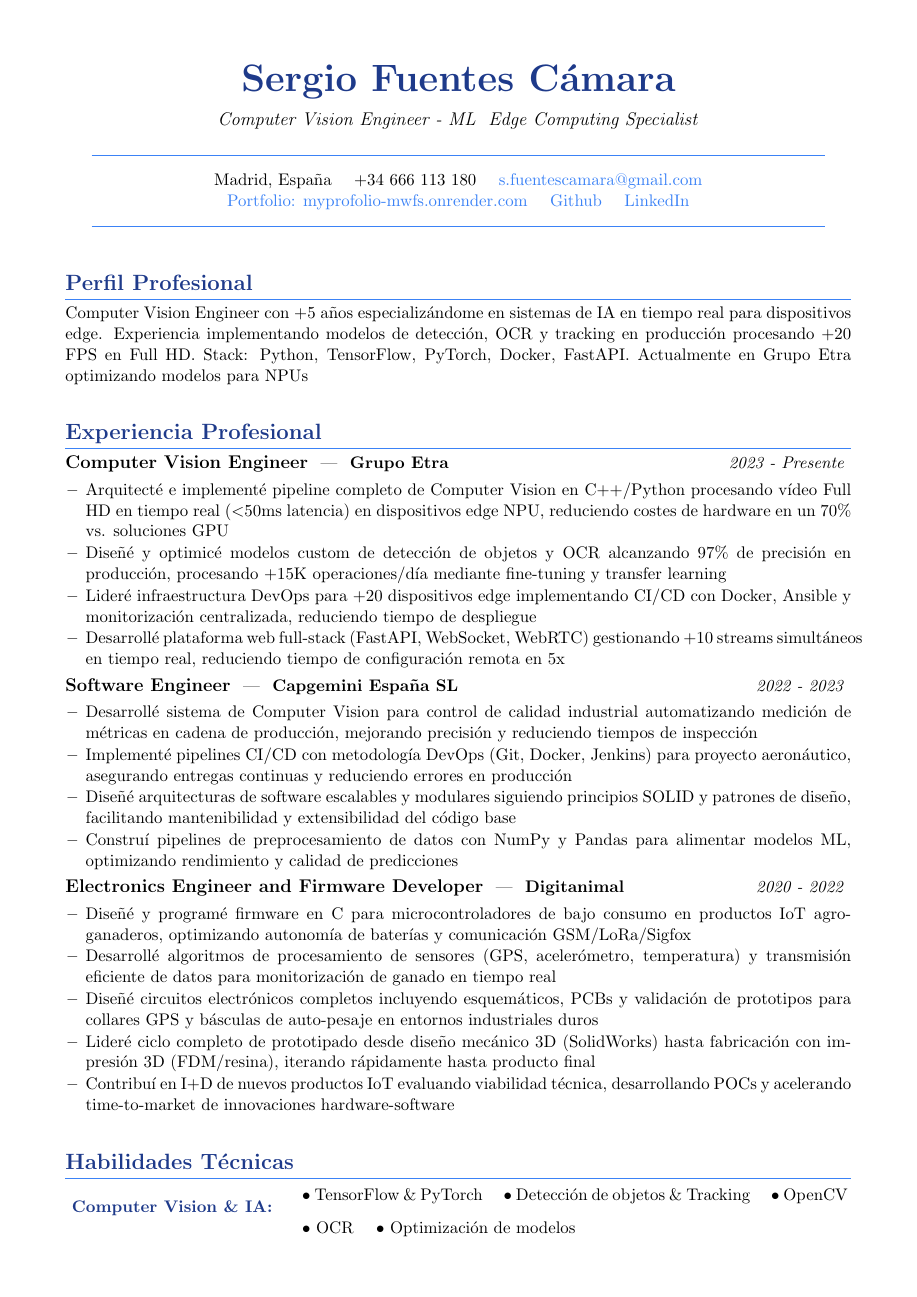
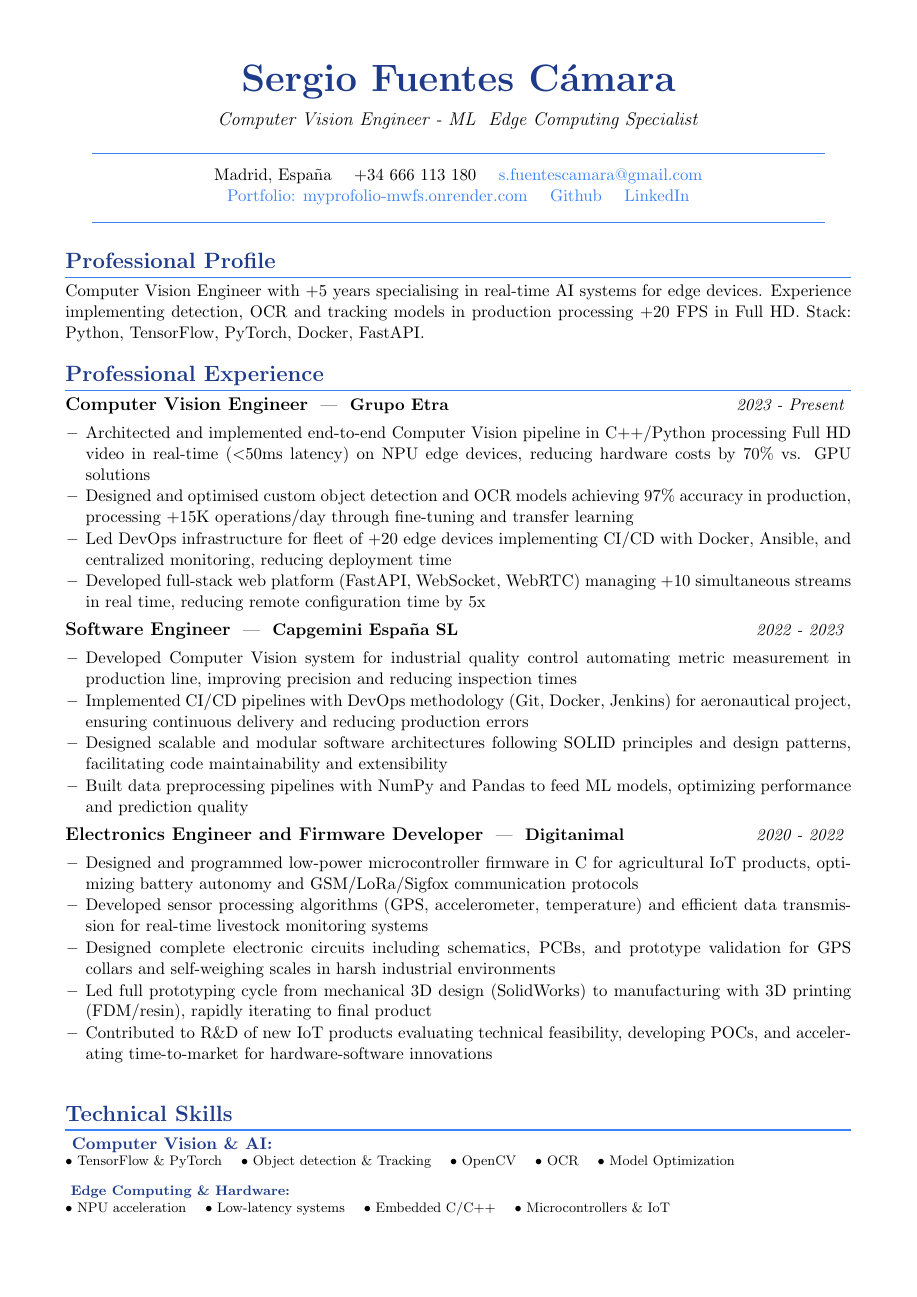
Before and after one commit to sfuentescamara/myPortfolio, a LaTeX CV (backend/templates/cv_temp.tex): page 1 of 2. Compiled offline with pdfLaTeX.

Commit message:
[CV] update skills

```diff
--- a/backend/templates/cv_temp.tex
+++ b/backend/templates/cv_temp.tex
@@ -4,6 +4,8 @@
 \usepackage{hyperref}
 \usepackage{titlesec}
 \usepackage{xcolor}
+\usepackage{graphicx}
+\usepackage{tikz}
 
 % Configuración de colores
 \definecolor{headercolor}{RGB}{30, 58, 138}
@@ -50,33 +52,31 @@
     \noindent\makebox[\linewidth]{\color{accentcolor}\rule{0.8\paperwidth}{0.5pt}}
 \end{center}
 
-\vspace{0.3cm}
-
 % =========================
 % professional profile
 % =========================
-\section*{Perfil Profesional}
-\noindent Computer Vision Engineer con +5 años especializándome en sistemas de IA en tiempo real para dispositivos edge. Experiencia implementando modelos de detección, OCR y tracking en producción procesando +20 FPS en Full HD. Stack: Python, TensorFlow, PyTorch, Docker, FastAPI. Actualmente en Grupo Etra optimizando modelos para NPUs
+\section*{Professional Profile}
+\noindent Computer Vision Engineer with +5 years specialising in real-time AI systems for edge devices. Experience implementing detection, OCR and tracking models in production processing +20 FPS in Full HD. Stack: Python, TensorFlow, PyTorch, Docker, FastAPI.
 
-\vspace{0.4cm}
+\vspace{0.05cm}
 
 % =========================
 % experience
 % =========================
-\section*{Experiencia Profesional}
+\section*{Professional Experience}
 \begin{itemize}[leftmargin=0em, itemsep=0.4em, parsep=0em]
 
-  \item[] \textbf{\large Computer Vision Engineer } | \textbf{ Grupo Etra } \hfill \textit{ 2023 - Presente }
+  \item[] \textbf{\large Computer Vision Engineer } | \textbf{ Grupo Etra } \hfill \textit{ 2023 - Present }
 
   \begin{itemize}[leftmargin=1.2em, itemsep=0.05em, parsep=0em, topsep=0.15em]
 
-    \item Arquitecté e implementé pipeline completo de Computer Vision en C++/Python procesando vídeo Full HD en tiempo real (\textless{}50ms latencia) en dispositivos edge NPU, reduciendo costes de hardware en un 70\% vs. soluciones GPU
+    \item Architected and implemented end-to-end Computer Vision pipeline in C++/Python processing Full HD video in real-time (\textless{}50ms latency) on NPU edge devices, reducing hardware costs by 70\% vs. GPU solutions
 
-    \item Diseñé y optimicé modelos custom de detección de objetos y OCR alcanzando 97\% de precisión en producción, procesando +15K operaciones/día mediante fine-tuning y transfer learning
+    \item Designed and optimised custom object detection and OCR models achieving 97\% accuracy in production, processing +15K operations/day through fine-tuning and transfer learning
 
-    \item Lideré infraestructura DevOps para +20 dispositivos edge implementando CI/CD con Docker, Ansible y monitorización centralizada, reduciendo tiempo de despliegue
+    \item Led DevOps infrastructure for fleet of +20 edge devices implementing CI/CD with Docker, Ansible, and centralized monitoring, reducing deployment time
 
-    \item Desarrollé plataforma web full-stack (FastAPI, WebSocket, WebRTC) gestionando +10 streams simultáneos en tiempo real, reduciendo tiempo de configuración remota en 5x
+    \item Developed full-stack web platform (FastAPI, WebSocket, WebRTC) managing +10 simultaneous streams in real time, reducing remote configuration time by 5x
 
   \end{itemize}
 
@@ -84,13 +84,13 @@
 
   \begin{itemize}[leftmargin=1.2em, itemsep=0.05em, parsep=0em, topsep=0.15em]
 
-    \item Desarrollé sistema de Computer Vision para control de calidad industrial automatizando medición de métricas en cadena de producción, mejorando precisión y reduciendo tiempos de inspección
+    \item Developed Computer Vision system for industrial quality control automating metric measurement in production line, improving precision and reducing inspection times
 
-    \item Implementé pipelines CI/CD con metodología DevOps (Git, Docker, Jenkins) para proyecto aeronáutico, asegurando entregas continuas y reduciendo errores en producción
+    \item Implemented CI/CD pipelines with DevOps methodology (Git, Docker, Jenkins) for aeronautical project, ensuring continuous delivery and reducing production errors
 
-    \item Diseñé arquitecturas de software escalables y modulares siguiendo principios SOLID y patrones de diseño, facilitando mantenibilidad y extensibilidad del código base
+    \item Designed scalable and modular software architectures following SOLID principles and design patterns, facilitating code maintainability and extensibility
 
-    \item Construí pipelines de preprocesamiento de datos con NumPy y Pandas para alimentar modelos ML, optimizando rendimiento y calidad de predicciones
+    \item Built data preprocessing pipelines with NumPy and Pandas to feed ML models, optimizing performance and prediction quality
 
   \end{itemize}
 
@@ -98,31 +98,34 @@
 
   \begin{itemize}[leftmargin=1.2em, itemsep=0.05em, parsep=0em, topsep=0.15em]
 
-    \item Diseñé y programé firmware en C para microcontroladores de bajo consumo en productos IoT agro-ganaderos, optimizando autonomía de baterías y comunicación GSM/LoRa/Sigfox
+    \item Designed and programmed low-power microcontroller firmware in C for agricultural IoT products, optimizing battery autonomy and GSM/LoRa/Sigfox communication protocols
 
-    \item Desarrollé algoritmos de procesamiento de sensores (GPS, acelerómetro, temperatura) y transmisión eficiente de datos para monitorización de ganado en tiempo real
+    \item Developed sensor processing algorithms (GPS, accelerometer, temperature) and efficient data transmission for real-time livestock monitoring systems
 
-    \item Diseñé circuitos electrónicos completos incluyendo esquemáticos, PCBs y validación de prototipos para collares GPS y básculas de auto-pesaje en entornos industriales duros
+    \item Designed complete electronic circuits including schematics, PCBs, and prototype validation for GPS collars and self-weighing scales in harsh industrial environments
 
-    \item Lideré ciclo completo de prototipado desde diseño mecánico 3D (SolidWorks) hasta fabricación con impresión 3D (FDM/resina), iterando rápidamente hasta producto final
+    \item Led full prototyping cycle from mechanical 3D design (SolidWorks) to manufacturing with 3D printing (FDM/resin), rapidly iterating to final product
 
-    \item Contribuí en I+D de nuevos productos IoT evaluando viabilidad técnica, desarrollando POCs y acelerando time-to-market de innovaciones hardware-software
+    \item Contributed to R\&D of new IoT products evaluating technical feasibility, developing POCs, and accelerating time-to-market for hardware-software innovations
 
   \end{itemize}
 
 \end{itemize}
 
-\vspace{0.2cm}
+\vspace{0.05cm}
 
 % =========================
 % skills
 % =========================
-\section*{Habilidades Técnicas}
-\begin{itemize}[leftmargin=0em, itemsep=0.35em, parsep=0em, label={}]
+\section*{Technical Skills}
+\begin{itemize}[leftmargin=0em, itemsep=0.75em, parsep=0em, label={}]
 
-  \item
-    \begin{tabular}{@{} p{5cm} p{12.5cm} @{}}
-      {\color{headercolor}\textbf{ Computer Vision \& IA:}} & $\bullet$ TensorFlow \& PyTorch \quad $\bullet$ Detección de objetos \& Tracking \quad $\bullet$ OpenCV \\
-      & $\bullet$ OCR \quad $\bullet$ Optimización de modelos
-    \end{tabular}
+  \item{\color{headercolor}\textbf{ Computer Vision \& AI:}} \\
+    \footnotesize{$\bullet$ TensorFlow \& PyTorch \quad $\bullet$ Object detection \& Tracking \quad $\bullet$ OpenCV}
+    \quad
+    \footnotesize{$\bullet$ OCR \quad $\bullet$ Model Optimization}
 
+  \item{\color{headercolor}\textbf{ Edge Computing \& Hardware:}} \\
+    \footnotesize{$\bullet$ NPU acceleration \quad $\bullet$ Low-latency systems}
+    \quad
+    \footnotesize{$\bullet$ Embedded C/C++ \quad $\bullet$ Microcontrollers \& IoT}
@@ -134,3 +132 @@
 
-  \item
-    \begin{tabular}{@{} p{5cm} p{12.5cm} @{}}
@@ -140 +137,2 @@
 
+  \item{\color{headercolor}\textbf{ DevOps \& Cloud:}} \\
```
Also changed, not shown: backend/templates/plantilla_cv.tex (+12 -17 lines), backend/templates/cv_en.pdf, backend/templates/cv_es.pdf, backend/templates/cv_temp.pdf, backend/templates/cv_temp.tex (65 more changed lines), 3 other files.
